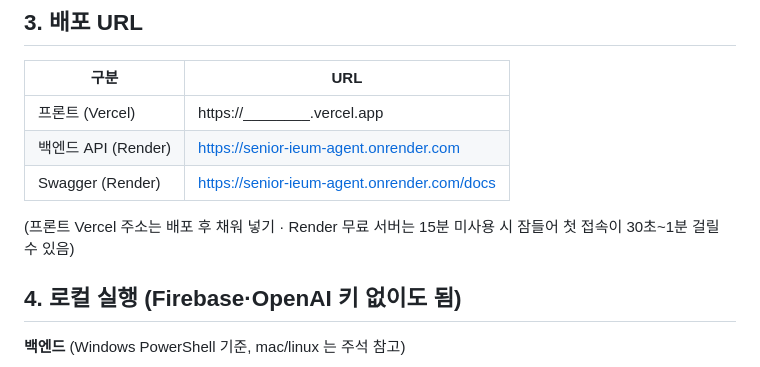
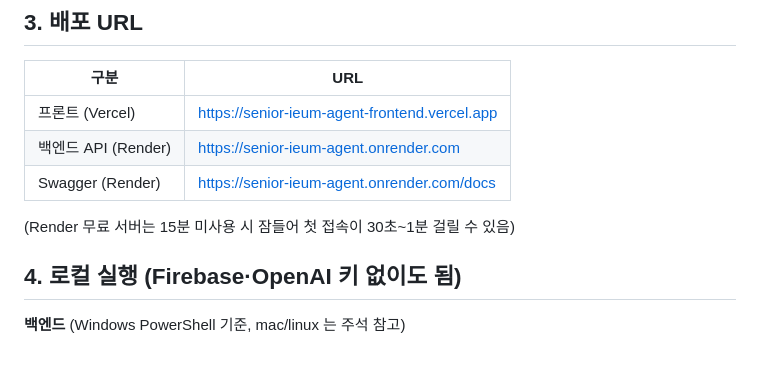
Before and after one commit to wlszla0097-hash/senior-ieum-agent, a Markdown page: README.md, the part around the change. GitHub-like rendering.

Commit message:
README: Vercel 프론트 주소 추가
Co-Authored-By: Claude Opus 5.5 <noreply@anthropic.com>
Claude-Session: https://claude.ai/code/session_011ym87UhrNUVDs1sWRj8C44

```diff
--- a/README.md
+++ b/README.md
@@ -82,11 +82,11 @@ employees:      { employee_id, name(가명), site, program, hourly_wage 계약
 
 | 구분 | URL |
 |---|---|
-| 프론트 (Vercel) | https://________.vercel.app |
+| 프론트 (Vercel) | https://senior-ieum-agent-frontend.vercel.app |
 | 백엔드 API (Render) | https://senior-ieum-agent.onrender.com |
 | Swagger (Render) | https://senior-ieum-agent.onrender.com/docs |
 
-(프론트 Vercel 주소는 배포 후 채워 넣기 · Render 무료 서버는 15분 미사용 시 잠들어 첫 접속이 30초~1분 걸릴 수 있음)
+(Render 무료 서버는 15분 미사용 시 잠들어 첫 접속이 30초~1분 걸릴 수 있음)
 
 ## 4. 로컬 실행 (Firebase·OpenAI 키 없이도 됨)
 
```
